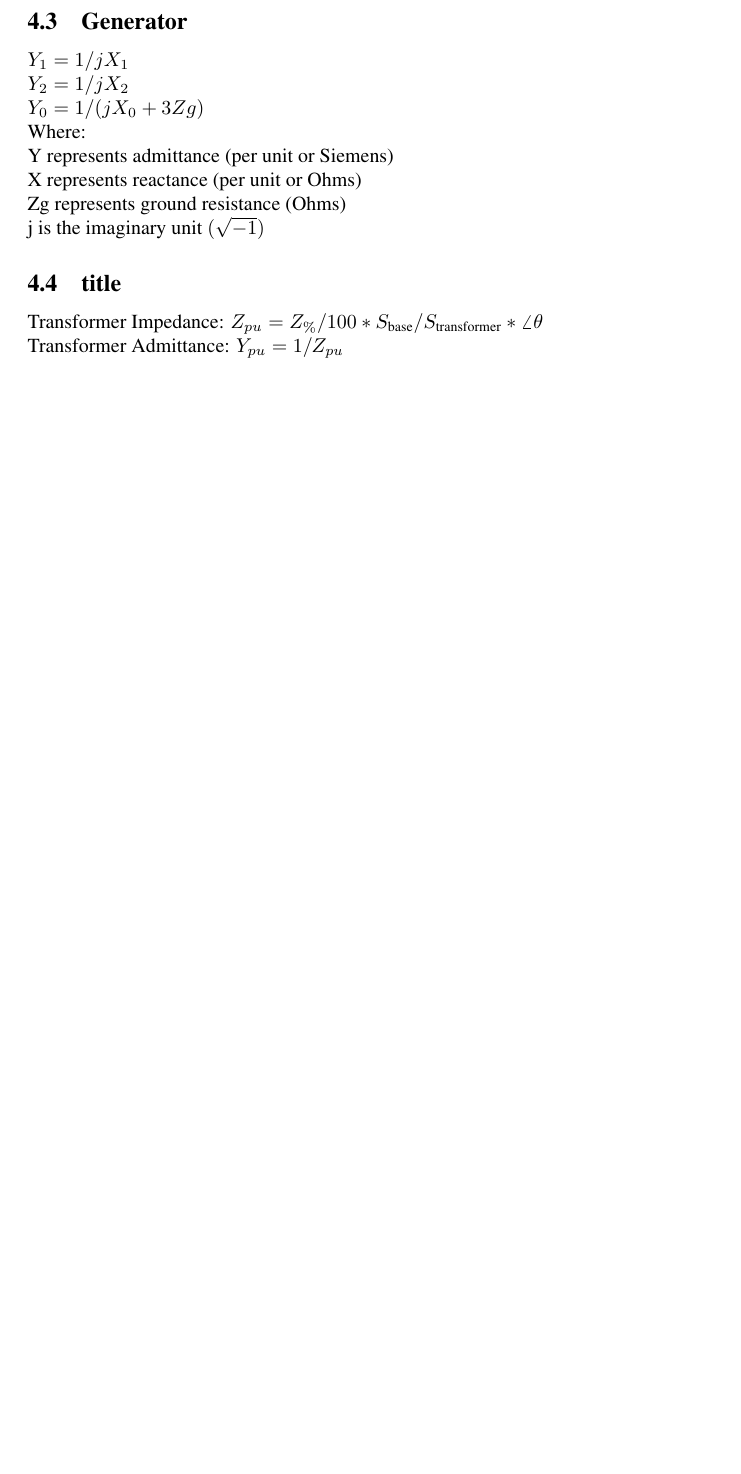
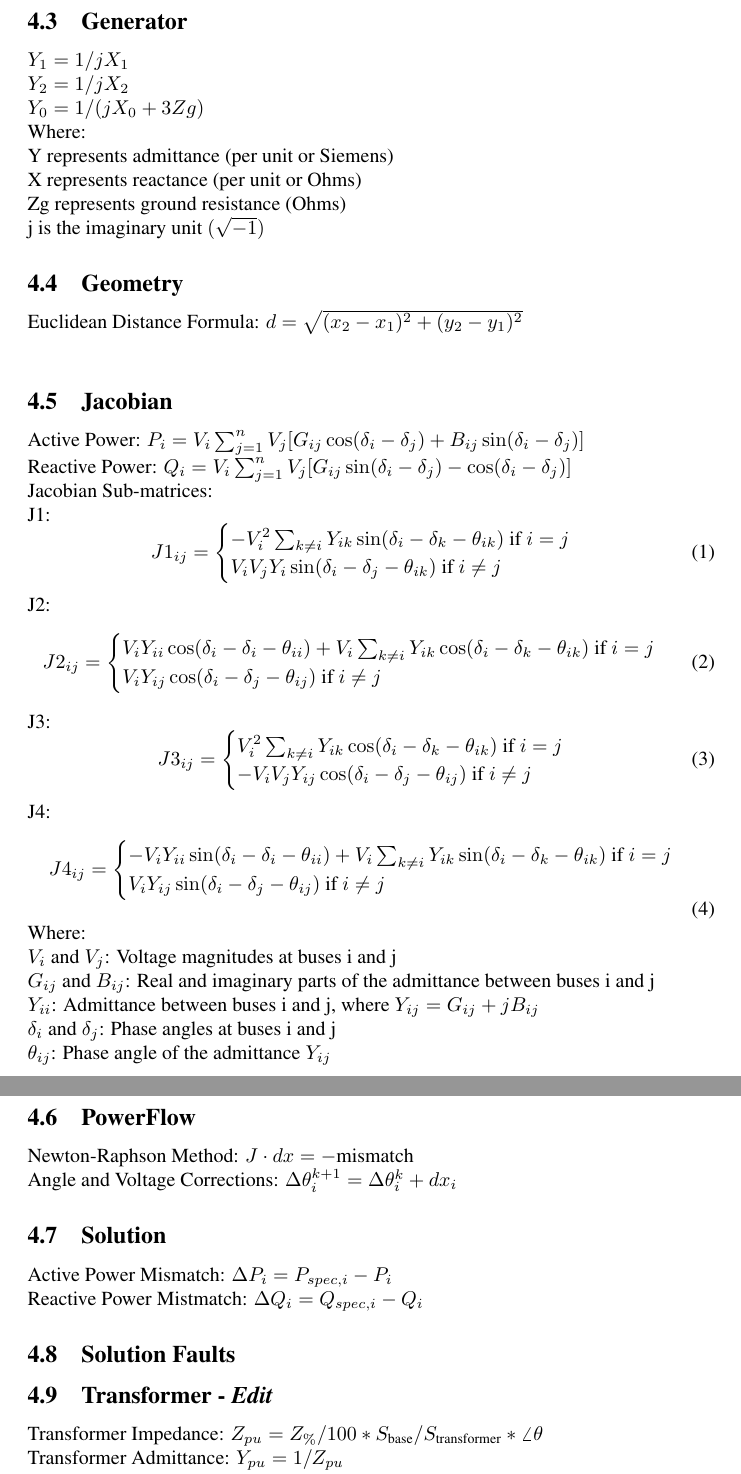
Before and after one commit to AJG184-Pitt/Project-3---GUI-Frontend, a LaTeX document (tex_docs/document.tex): part of page 7 of 7 before the commit and two parts of pages 7 and 8 of 8 after it, the two joined at a grey line, cut so that both start at the same text, the shorter picture padded with empty space. Compiled offline with pdfLaTeX.

Commit message:
more equation additions

```diff
--- a/tex_docs/document.tex
+++ b/tex_docs/document.tex
@@ -116,8 +116,68 @@
 	Zg represents ground resistance (Ohms) \\
 	j is the imaginary unit $(\sqrt{-1})$
 
-	\subsection{title}
+	\subsection{Geometry}
+	Euclidean Distance Formula: $d = \sqrt{(x_2 - x_1)^2 + (y_2 - y_1)^2}$ \\
 
+	\subsection{Jacobian}
+	Active Power: $P_i = V_i \sum_{j=1}^{n} V_j[G_{ij} \cos(\delta_i - \delta_j) + B_{ij} \sin(\delta_i - \delta_j)]$ \\
+	Reactive Power: $Q_i = V_i \sum_{j=1}^{n} V_j[G_{ij} \sin(\delta_i - \delta_j) - \cos(\delta_i - \delta_j)]$ \\
+	Jacobian Sub-matrices: \\
+	\noindent
+	J1:
+	\begin{equation}
+		J1_{ij} =
+		\begin{cases}
+			-V_i^2 \sum_{k \neq i} Y_{ik} \sin (\delta_i - \delta_k - \theta_{ik}) \text{ if } i = j  \\
+			V_i V_j Y_i \sin(\delta_i - \delta_j - \theta_{ik}) \text{ if } i \neq j
+		\end{cases}
+	\end{equation}
+
+
+	\noindent
+	J2:
+	\begin{equation}
+		J2_{ij} =
+		\begin{cases}
+			V_i Y_{ii} \cos(\delta_i - \delta_i - \theta_{ii}) + V_i \sum_{k \neq i} Y_{ik} \cos(\delta_i - \delta_k - \theta_{ik}) \text{ if } i = j \\
+			V_i Y_{ij} \cos(\delta_i - \delta_j - \theta_{ij}) \text{ if } i \neq j
+		\end{cases}
+	\end{equation}
+	J3:
+	\begin{equation}
+		J3_{ij} =
+		\begin{cases}
+			V_i^2 \sum_{k \neq i} Y_{ik} \cos(\delta_i - \delta_k - \theta_{ik}) \text{ if } i = j \\
+			-V_i V_j Y_{ij} \cos(\delta_i - \delta_j - \theta_{ij}) \text{ if } i \neq j
+		\end{cases}
+	\end{equation}
+	J4:
+	\begin{equation}
+		J4_{ij} =
+		\begin{cases}
+			-V_i Y_{ii} \sin(\delta_i - \delta_i - \theta_{ii}) + V_i \sum_{k \neq i} Y_{ik} \sin(\delta_i - \delta_k - \theta_{ik}) \text{ if } i = j \\
+			V_i Y_{ij} \sin(\delta_i - \delta_j - \theta_{ij}) \text{ if } i \neq j
+		\end{cases}
+	\end{equation}
+	Where: \\
+	$V_i$ and $V_j$: Voltage magnitudes at buses i and j \\
+	$G_{ij}$ and $B_{ij}$: Real and imaginary parts of the admittance between buses i and j \\
+	$Y_{ii}$: Admittance between buses i and j, where $Y_{ij} = G_{ij} + j B_{ij}$ \\
+	$\delta_i$ and $\delta_j$: Phase angles at buses i and j \\
+	$\theta_{ij}$: Phase angle of the admittance $Y_{ij}$
+
+	\subsection{PowerFlow}
+	Newton-Raphson Method: $J \cdot dx = -\text{mismatch}$ \\
+	Angle and Voltage Corrections: $\Delta \theta_{i}^{k+1} = \Delta \theta_i^k + dx_i$
+
+	\subsection{Solution}
+	Active Power Mismatch: $\Delta P_i = P_{spec,i} - P_i$ \\
+	Reactive Power Mistmatch: $\Delta Q_i = Q_{spec,i} - Q_i$
+
+	\subsection{Solution Faults}
+
+
+	\subsection{Transformer - \textit{Edit}}
 	\noindent
 	Transformer Impedance: $Z_{pu} = Z_\% / 100 * S_{\text{base}} / S_{\text{transformer}} * \angle{\theta}$
 
```
Also changed, not shown: tex_docs/document.pdf, 3 other files.
